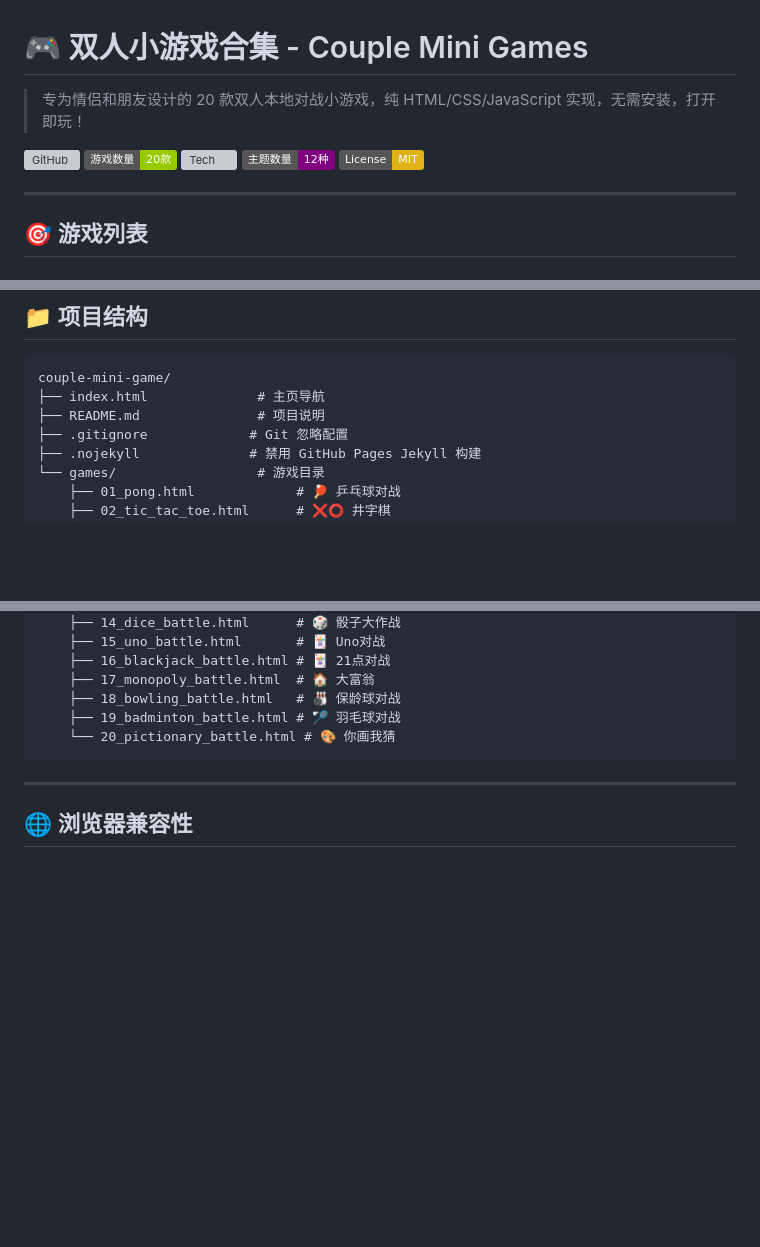
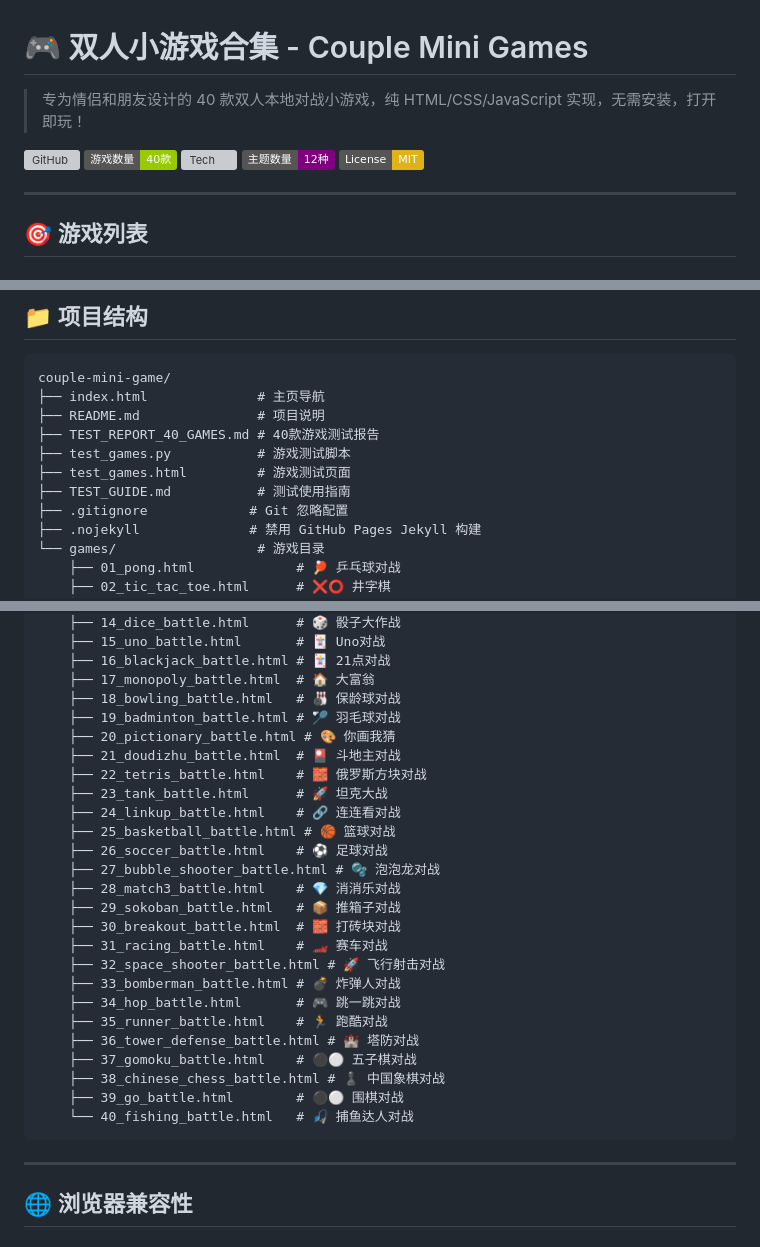
Before and after one commit to lccuhk/couple-mini-game, a Markdown page: README.md, 3 parts joined by grey strips. Drawn GitHub-style; badges without logos; blank space fills up the shorter version; grey boxes are pictures that could not be loaded.

Commit message:
Update README for 40 games

````diff
--- a/README.md
+++ b/README.md
@@ -1,9 +1,9 @@
 # 🎮 双人小游戏合集 - Couple Mini Games
 
-> 专为情侣和朋友设计的 20 款双人本地对战小游戏，纯 HTML/CSS/JavaScript 实现，无需安装，打开即玩！
+> 专为情侣和朋友设计的 40 款双人本地对战小游戏，纯 HTML/CSS/JavaScript 实现，无需安装，打开即玩！
 
 ![GitHub](https://img.shields.io/badge/GitHub-lccuhk%2Fcouple--mini--game-blue)
-![Games](https://img.shields.io/badge/游戏数量-20款-green)
+![Games](https://img.shields.io/badge/游戏数量-40款-green)
 ![Tech](https://img.shields.io/badge/技术栈-HTML%2FCSS%2FJS-orange)
 ![Themes](https://img.shields.io/badge/主题数量-12种-purple)
 ![License](https://img.shields.io/badge/License-MIT-yellow)
@@ -260,6 +260,10 @@ npx serve .
 couple-mini-game/
 ├── index.html              # 主页导航
 ├── README.md               # 项目说明
+├── TEST_REPORT_40_GAMES.md # 40款游戏测试报告
+├── test_games.py           # 游戏测试脚本
+├── test_games.html         # 游戏测试页面
+├── TEST_GUIDE.md           # 测试使用指南
 ├── .gitignore             # Git 忽略配置
 ├── .nojekyll              # 禁用 GitHub Pages Jekyll 构建
 └── games/                  # 游戏目录
@@ -282,7 +286,27 @@ couple-mini-game/
     ├── 17_monopoly_battle.html  # 🏠 大富翁
     ├── 18_bowling_battle.html   # 🎳 保龄球对战
     ├── 19_badminton_battle.html # 🏸 羽毛球对战
-    └── 20_pictionary_battle.html # 🎨 你画我猜
+    ├── 20_pictionary_battle.html # 🎨 你画我猜
+    ├── 21_doudizhu_battle.html  # 🎴 斗地主对战
+    ├── 22_tetris_battle.html    # 🧱 俄罗斯方块对战
+    ├── 23_tank_battle.html      # 🚀 坦克大战
+    ├── 24_linkup_battle.html    # 🔗 连连看对战
+    ├── 25_basketball_battle.html # 🏀 篮球对战
+    ├── 26_soccer_battle.html    # ⚽ 足球对战
+    ├── 27_bubble_shooter_battle.html # 🫧 泡泡龙对战
+    ├── 28_match3_battle.html    # 💎 消消乐对战
+    ├── 29_sokoban_battle.html   # 📦 推箱子对战
+    ├── 30_breakout_battle.html  # 🧱 打砖块对战
+    ├── 31_racing_battle.html    # 🏎️ 赛车对战
+    ├── 32_space_shooter_battle.html # 🚀 飞行射击对战
+    ├── 33_bomberman_battle.html # 💣 炸弹人对战
+    ├── 34_hop_battle.html       # 🎮 跳一跳对战
+    ├── 35_runner_battle.html    # 🏃 跑酷对战
+    ├── 36_tower_defense_battle.html # 🏰 塔防对战
+    ├── 37_gomoku_battle.html    # ⚫⚪ 五子棋对战
+    ├── 38_chinese_chess_battle.html # ♟️ 中国象棋对战
+    ├── 39_go_battle.html        # ⚫⚪ 围棋对战
+    └── 40_fishing_battle.html   # 🎣 捕鱼达人对战
 ```
 
 ---
````
